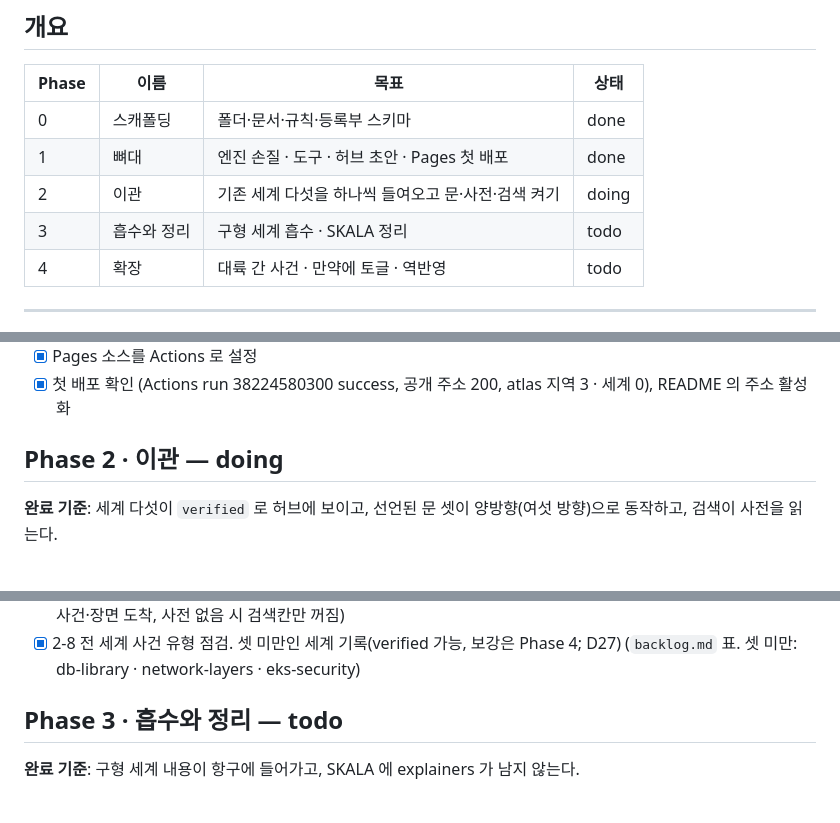
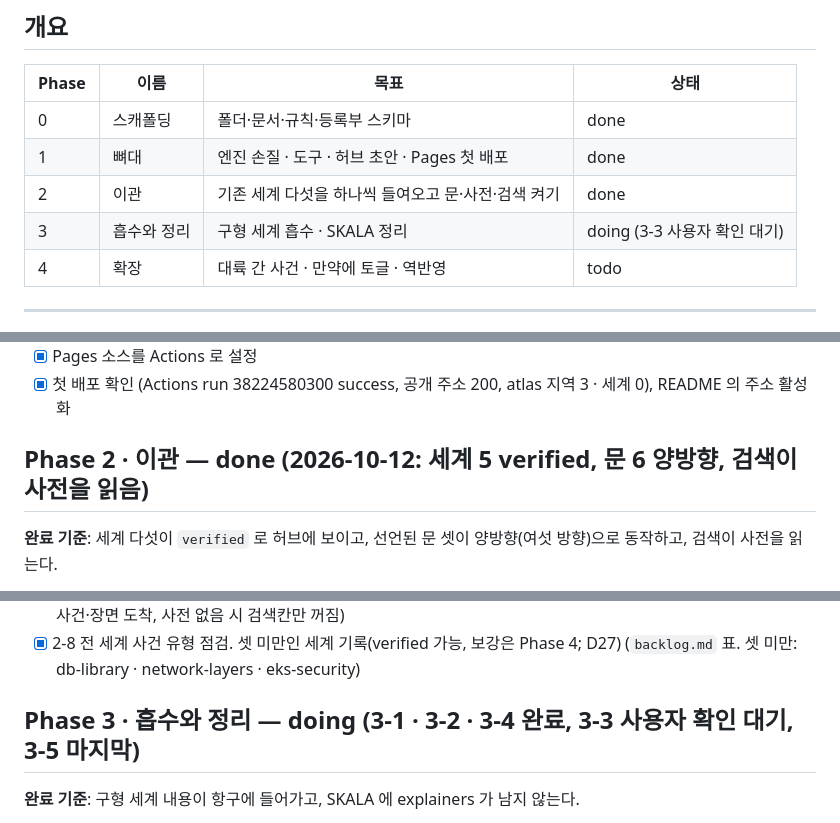
Before and after one commit to zaehorang/horang-universe, a Markdown page: docs/PLAN.md, 3 parts joined by grey strips. Drawn GitHub-style.

Commit message:
PLAN: Phase 2 done, Phase 3 진행 상태
Co-Authored-By: Claude Fable 5.1 <noreply@anthropic.com>

```diff
--- a/docs/PLAN.md
+++ b/docs/PLAN.md
@@ -9,8 +9,8 @@
 |---|---|---|---|
 | 0 | 스캐폴딩 | 폴더·문서·규칙·등록부 스키마 | done |
 | 1 | 뼈대 | 엔진 손질 · 도구 · 허브 초안 · Pages 첫 배포 | done |
-| 2 | 이관 | 기존 세계 다섯을 하나씩 들여오고 문·사전·검색 켜기 | doing |
-| 3 | 흡수와 정리 | 구형 세계 흡수 · SKALA 정리 | todo |
+| 2 | 이관 | 기존 세계 다섯을 하나씩 들여오고 문·사전·검색 켜기 | done |
+| 3 | 흡수와 정리 | 구형 세계 흡수 · SKALA 정리 | doing (3-3 사용자 확인 대기) |
 | 4 | 확장 | 대륙 간 사건 · 만약에 토글 · 역반영 | todo |
 
 ---
@@ -87,7 +87,7 @@ Pretendard 1.3.9 dynamic-subset 500·700·800 굵기와 WOFF2 276개는 사용
 - [x] Pages 소스를 Actions 로 설정
 - [x] 첫 배포 확인 (Actions run 38224580300 success, 공개 주소 200, atlas 지역 3 · 세계 0), README 의 주소 활성화
 
-## Phase 2 · 이관 — doing
+## Phase 2 · 이관 — done (2026-10-12: 세계 5 verified, 문 6 양방향, 검색이 사전을 읽음)
 
 **완료 기준**: 세계 다섯이 `verified` 로 허브에 보이고, 선언된 문 셋이 양방향(여섯 방향)으로 동작하고, 검색이 사전을 읽는다.
 
@@ -111,7 +111,7 @@ Pretendard 1.3.9 dynamic-subset 500·700·800 굵기와 WOFF2 276개는 사용
 - [x] 2-7 허브 검색칸 ↔ 사전 연결. 결과 → 건물 강조 → 앵커 이동 (헤드리스 Chrome 확인: 키보드·마우스 선택 → 앵커 사건·장면 도착, 사전 없음 시 검색칸만 꺼짐)
 - [x] 2-8 전 세계 사건 유형 점검. 셋 미만인 세계 기록(verified 가능, 보강은 Phase 4; D27) (`backlog.md` 표. 셋 미만: db-library · network-layers · eks-security)
 
-## Phase 3 · 흡수와 정리 — todo
+## Phase 3 · 흡수와 정리 — doing (3-1 · 3-2 · 3-4 완료, 3-3 사용자 확인 대기, 3-5 마지막)
 
 **완료 기준**: 구형 세계 내용이 항구에 들어가고, SKALA 에 explainers 가 남지 않는다.
 
```
